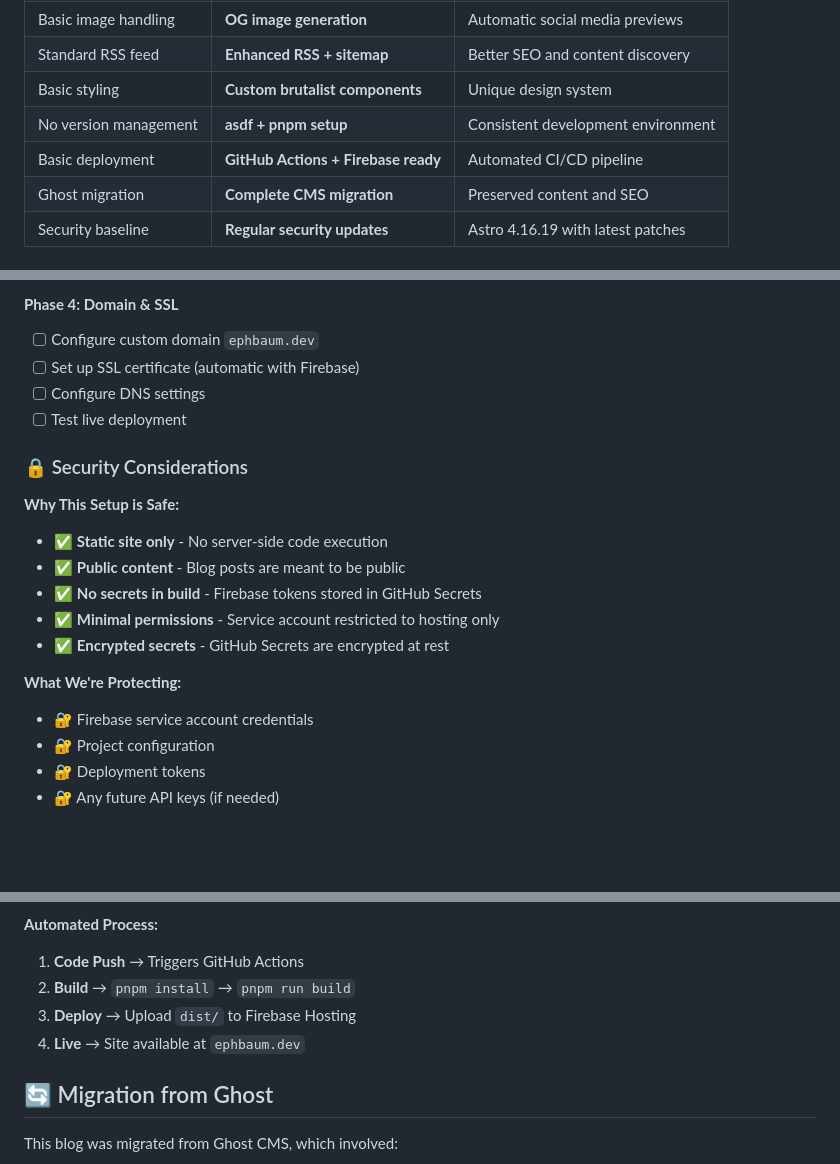
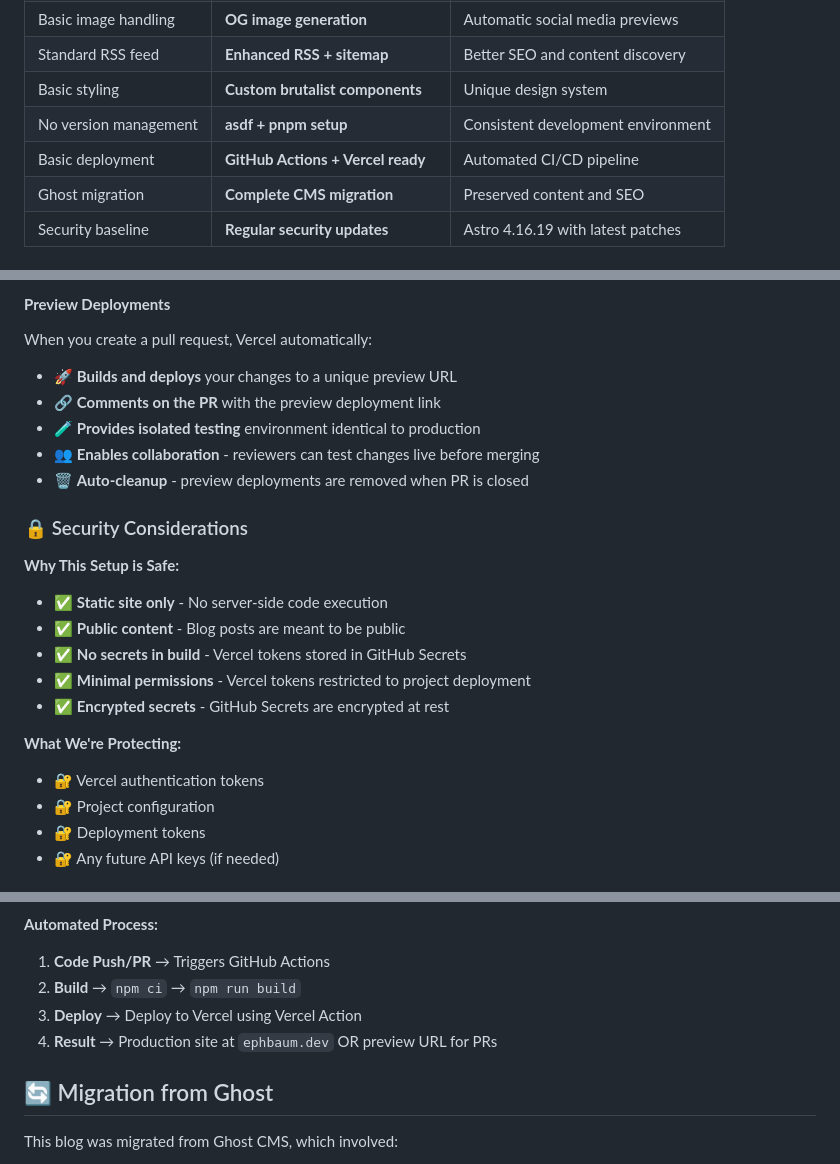
Before and after one commit to ephbaum/ephbaumdotdev, a Markdown page: README.md, 3 parts joined by grey strips. Rendered like a GitHub page; blank space fills up the shorter version.

````diff
--- a/README.md
+++ b/README.md
@@ -37,7 +37,7 @@ We've significantly evolved the base theme with these improvements:
 | Standard RSS feed | **Enhanced RSS + sitemap** | Better SEO and content discovery |
 | Basic styling | **Custom brutalist components** | Unique design system |
 | No version management | **asdf + pnpm setup** | Consistent development environment |
-| Basic deployment | **GitHub Actions + Firebase ready** | Automated CI/CD pipeline |
+| Basic deployment | **GitHub Actions + Vercel ready** | Automated CI/CD pipeline |
 | Ghost migration | **Complete CMS migration** | Preserved content and SEO |
 | Security baseline | **Regular security updates** | Astro 4.16.19 with latest patches |
 
@@ -198,21 +223,23 @@ This generates optimized static files in the `dist/` directory, ready for deploy
 
-#### **Phase 4: Domain & SSL**
-- [ ] Configure custom domain `ephbaum.dev`
-- [ ] Set up SSL certificate (automatic with Firebase)
-- [ ] Configure DNS settings
-- [ ] Test live deployment
+#### **Preview Deployments**
+When you create a pull request, Vercel automatically:
+- 🚀 **Builds and deploys** your changes to a unique preview URL
+- 🔗 **Comments on the PR** with the preview deployment link
+- 🧪 **Provides isolated testing** environment identical to production
+- 👥 **Enables collaboration** - reviewers can test changes live before merging
+- 🗑️ **Auto-cleanup** - preview deployments are removed when PR is closed
 
 ### 🔒 Security Considerations
 
 **Why This Setup is Safe:**
 - ✅ **Static site only** - No server-side code execution
 - ✅ **Public content** - Blog posts are meant to be public
-- ✅ **No secrets in build** - Firebase tokens stored in GitHub Secrets
-- ✅ **Minimal permissions** - Service account restricted to hosting only
+- ✅ **No secrets in build** - Vercel tokens stored in GitHub Secrets
+- ✅ **Minimal permissions** - Vercel tokens restricted to project deployment
 - ✅ **Encrypted secrets** - GitHub Secrets are encrypted at rest
 
 **What We're Protecting:**
-- 🔐 Firebase service account credentials
+- 🔐 Vercel authentication tokens
 - 🔐 Project configuration
 - 🔐 Deployment tokens
 - 🔐 Any future API keys (if needed)
@@ -229,10 +260,10 @@ graph LR
 ```
 
 **Automated Process:**
-1. **Code Push** → Triggers GitHub Actions
-2. **Build** → `pnpm install` → `pnpm run build`
-3. **Deploy** → Upload `dist/` to Firebase Hosting
-4. **Live** → Site available at `ephbaum.dev`
+1. **Code Push/PR** → Triggers GitHub Actions
+2. **Build** → `npm ci` → `npm run build`
+3. **Deploy** → Deploy to Vercel using Vercel Action
+4. **Result** → Production site at `ephbaum.dev` OR preview URL for PRs
 
 ## 🔄 Migration from Ghost
 
````
Also changed, not shown: other parts of README.md (+59 -30 lines).
